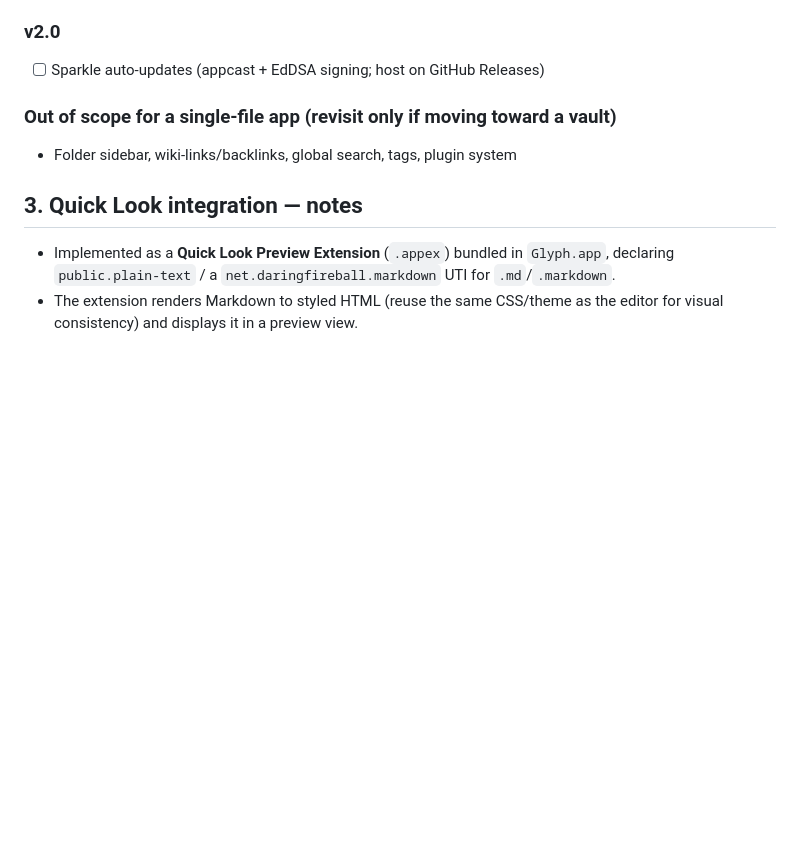
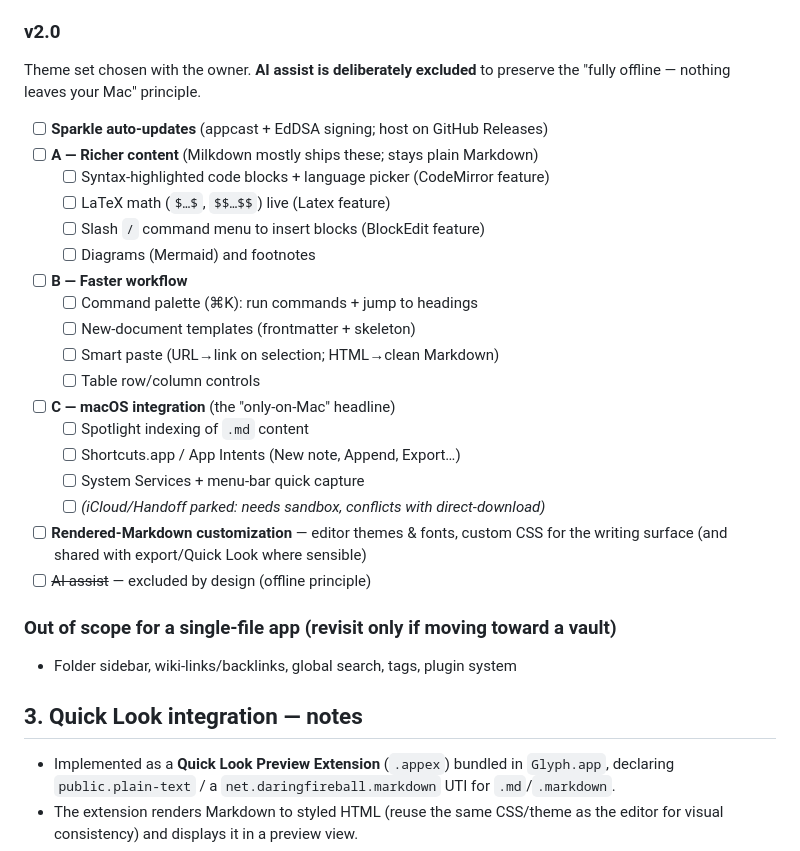
Before and after one commit to paolobozzola/glyph, a Markdown page: docs/PLAN.md, the part around the change. Drawn GitHub-style; blank space fills up the shorter version.

Commit message:
Define v2.0 scope (beyond Sparkle)
Roadmap v2.0 anchored on: richer content (code highlighting, LaTeX, slash menu,
diagrams/footnotes), faster workflow (command palette, templates, smart paste,
table tools), macOS integration (Spotlight, Shortcuts/App Intents, Services,
menu-bar capture), and rendered-Markdown theming/custom CSS — plus Sparkle.
AI assist deliberately excluded to keep Glyph fully offline.

Co-Authored-By: Claude Opus 4.8 <noreply@anthropic.com>
Claude-Session: https://claude.ai/code/session_01Fh3s31xWMTWenWMYyReTGU

```diff
--- a/docs/PLAN.md
+++ b/docs/PLAN.md
@@ -66,7 +66,28 @@ over a custom `app://` scheme handler.
 - [x] YAML frontmatter editable properties panel (simple key/value; complex YAML preserved raw)
 
 ### v2.0
-- [ ] Sparkle auto-updates (appcast + EdDSA signing; host on GitHub Releases)
+Theme set chosen with the owner. **AI assist is deliberately excluded** to preserve the
+"fully offline — nothing leaves your Mac" principle.
+
+- [ ] **Sparkle auto-updates** (appcast + EdDSA signing; host on GitHub Releases)
+- [ ] **A — Richer content** (Milkdown mostly ships these; stays plain Markdown)
+  - [ ] Syntax-highlighted code blocks + language picker (CodeMirror feature)
+  - [ ] LaTeX math (`$…$`, `$$…$$`) live (Latex feature)
+  - [ ] Slash `/` command menu to insert blocks (BlockEdit feature)
+  - [ ] Diagrams (Mermaid) and footnotes
+- [ ] **B — Faster workflow**
+  - [ ] Command palette (⌘K): run commands + jump to headings
+  - [ ] New-document templates (frontmatter + skeleton)
+  - [ ] Smart paste (URL→link on selection; HTML→clean Markdown)
+  - [ ] Table row/column controls
+- [ ] **C — macOS integration** (the "only-on-Mac" headline)
+  - [ ] Spotlight indexing of `.md` content
+  - [ ] Shortcuts.app / App Intents (New note, Append, Export…)
+  - [ ] System Services + menu-bar quick capture
+  - [ ] *(iCloud/Handoff parked: needs sandbox, conflicts with direct-download)*
+- [ ] **Rendered-Markdown customization** — editor themes & fonts, custom CSS for the
+      writing surface (and shared with export/Quick Look where sensible)
+- [ ] ~~AI assist~~ — excluded by design (offline principle)
 
 ### Out of scope for a single-file app (revisit only if moving toward a vault)
 - Folder sidebar, wiki-links/backlinks, global search, tags, plugin system
```
